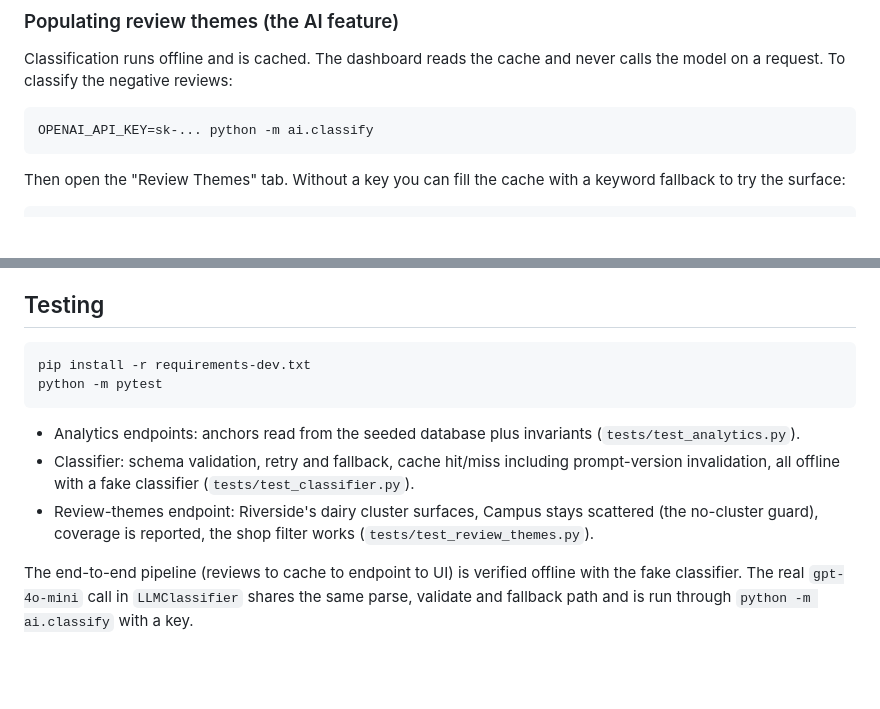
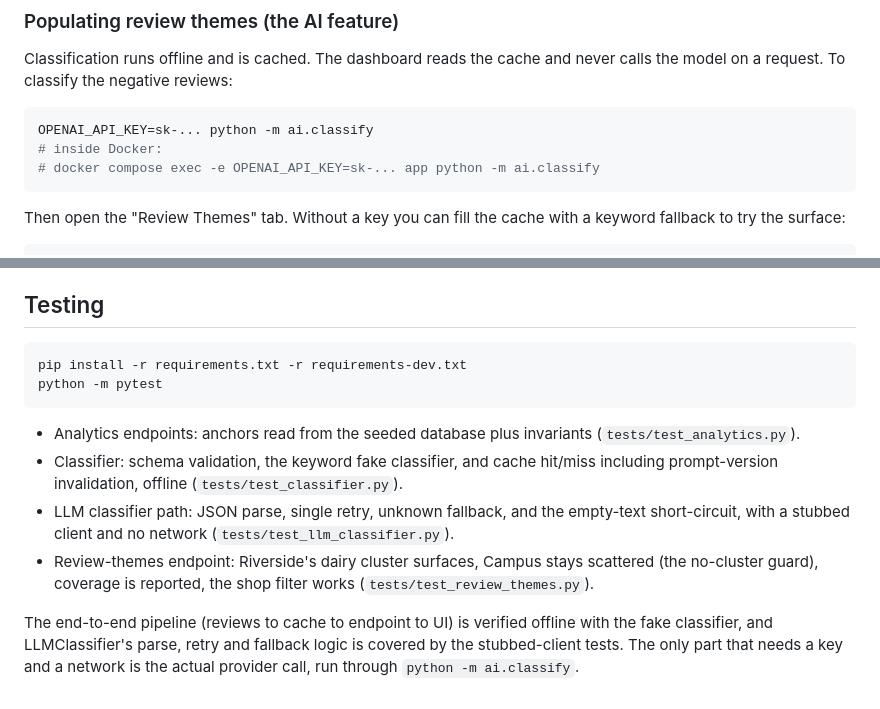
Before and after one commit to emancypage/coffee-chain-analytics, a Markdown page: README.md, 2 parts joined by grey strips. GitHub-like rendering; blank space fills up the shorter version.

Commit message:
Tidy docs: gold-set path, Docker classify command, test install
EVALS describes the gold set as a file that would be added, not one present. README adds the in-container classify command and installs the runtime requirements before running the tests.

````diff
--- a/README.md
+++ b/README.md
@@ -35,6 +35,8 @@ model on a request. To classify the negative reviews:
 
 ```bash
 OPENAI_API_KEY=sk-... python -m ai.classify
+# inside Docker:
+# docker compose exec -e OPENAI_API_KEY=sk-... app python -m ai.classify
 ```
 
 Then open the "Review Themes" tab. Without a key you can fill the cache with a keyword fallback
@@ -73,17 +75,20 @@ OpenRouter or a local Ollama server), `AI_PROMPT_VERSION` (default `v1`).
 ## Testing
 
 ```bash
-pip install -r requirements-dev.txt
+pip install -r requirements.txt -r requirements-dev.txt
 python -m pytest
 ```
 
 - Analytics endpoints: anchors read from the seeded database plus invariants
   (`tests/test_analytics.py`).
-- Classifier: schema validation, retry and fallback, cache hit/miss including prompt-version
-  invalidation, all offline with a fake classifier (`tests/test_classifier.py`).
+- Classifier: schema validation, the keyword fake classifier, and cache hit/miss including
+  prompt-version invalidation, offline (`tests/test_classifier.py`).
+- LLM classifier path: JSON parse, single retry, unknown fallback, and the empty-text
+  short-circuit, with a stubbed client and no network (`tests/test_llm_classifier.py`).
 - Review-themes endpoint: Riverside's dairy cluster surfaces, Campus stays scattered (the
   no-cluster guard), coverage is reported, the shop filter works (`tests/test_review_themes.py`).
 
 The end-to-end pipeline (reviews to cache to endpoint to UI) is verified offline with the fake
-classifier. The real `gpt-4o-mini` call in `LLMClassifier` shares the same parse, validate and
-fallback path and is run through `python -m ai.classify` with a key.
+classifier, and LLMClassifier's parse, retry and fallback logic is covered by the stubbed-client
+tests. The only part that needs a key and a network is the actual provider call, run through
+`python -m ai.classify`.
````
Also changed, not shown: EVALS.md (+1 -1 lines).
